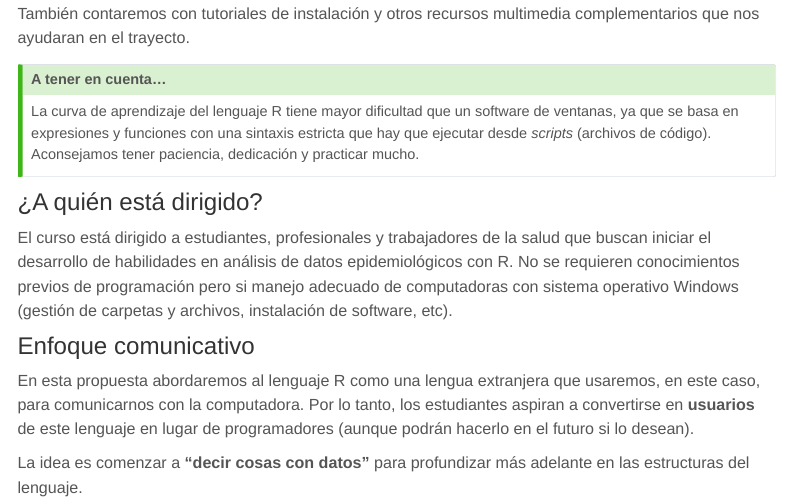
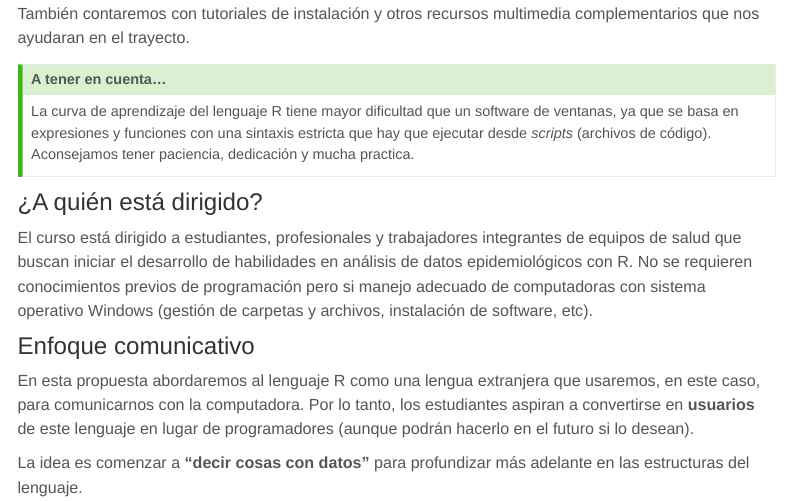
Before and after one commit to datos-ine/IntroR, a Quarto document (Lecturas/Lectura0/index.qmd): the page in a window 1100 px wide, from 1320 px down. Rendered offline with R 4.5, knitr and Pandoc in place of Quarto, with nearby package versions; menus at the side of the page are left out.

Commit message:
actualizacion 25/3

```diff
--- a/Lecturas/Lectura0/index.qmd
+++ b/Lecturas/Lectura0/index.qmd
@@ -50,12 +50,12 @@ También contaremos con tutoriales de instalación y otros recursos multimedia c
 ::: {.callout-tip icon="false"}
 ### A tener en cuenta...
 
-La curva de aprendizaje del lenguaje R tiene mayor dificultad que un software de ventanas, ya que se basa en expresiones y funciones con una sintaxis estricta que hay que ejecutar desde *scripts* (archivos de código). Aconsejamos tener paciencia, dedicación y practicar mucho.
+La curva de aprendizaje del lenguaje R tiene mayor dificultad que un software de ventanas, ya que se basa en expresiones y funciones con una sintaxis estricta que hay que ejecutar desde *scripts* (archivos de código). Aconsejamos tener paciencia, dedicación y mucha practica.
 :::
 
 #### ¿A quién está dirigido?
 
-El curso está dirigido a estudiantes, profesionales y trabajadores de la salud que buscan iniciar el desarrollo de habilidades en análisis de datos epidemiológicos con R. No se requieren conocimientos previos de programación pero si manejo adecuado de computadoras con sistema operativo Windows (gestión de carpetas y archivos, instalación de software, etc).
+El curso está dirigido a estudiantes, profesionales y trabajadores integrantes de equipos de salud que buscan iniciar el desarrollo de habilidades en análisis de datos epidemiológicos con R. No se requieren conocimientos previos de programación pero si manejo adecuado de computadoras con sistema operativo Windows (gestión de carpetas y archivos, instalación de software, etc).
 
 #### Enfoque comunicativo
 
```
Also changed, not shown: Lecturas/Lectura0/index.html.
